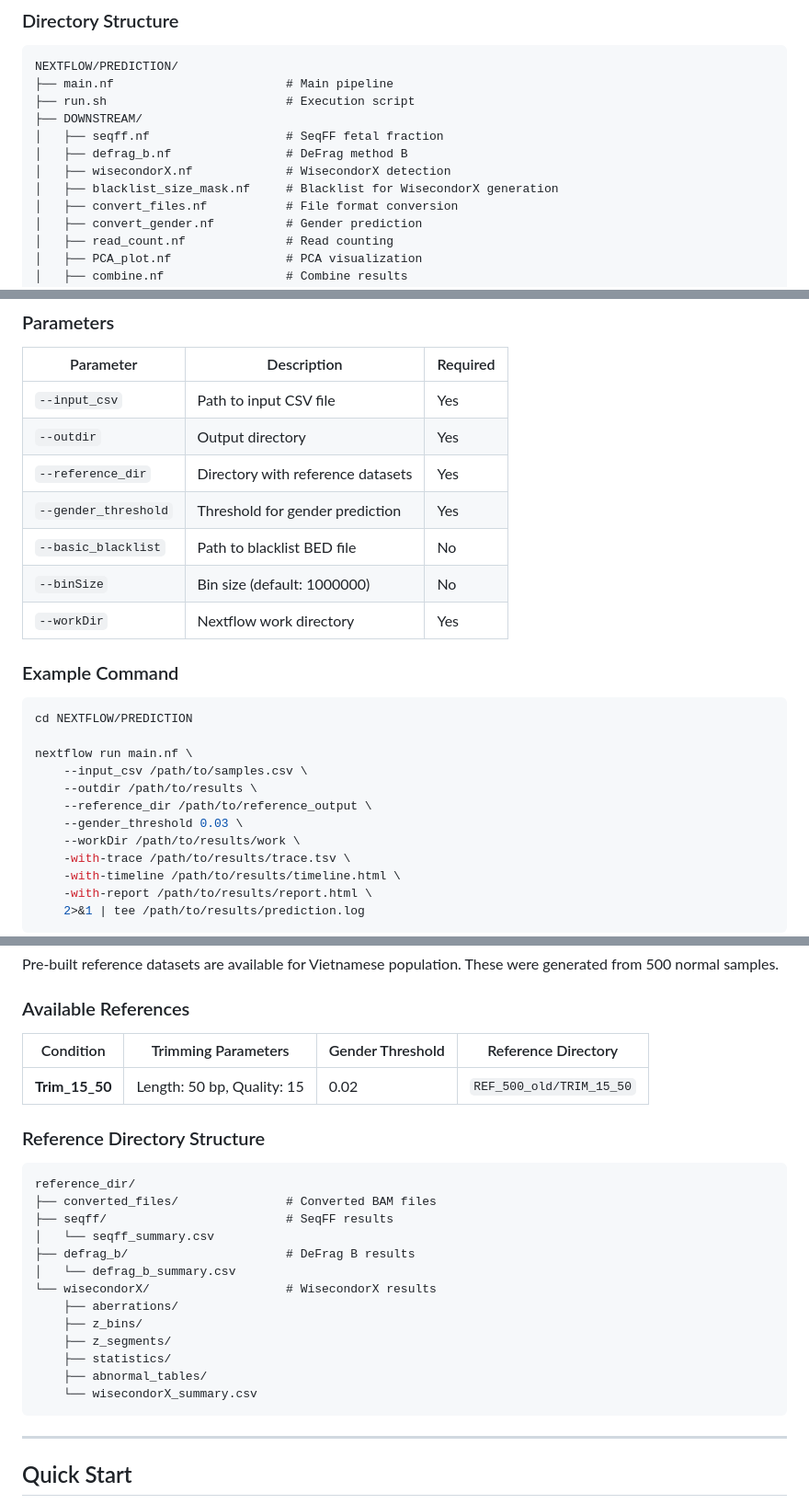
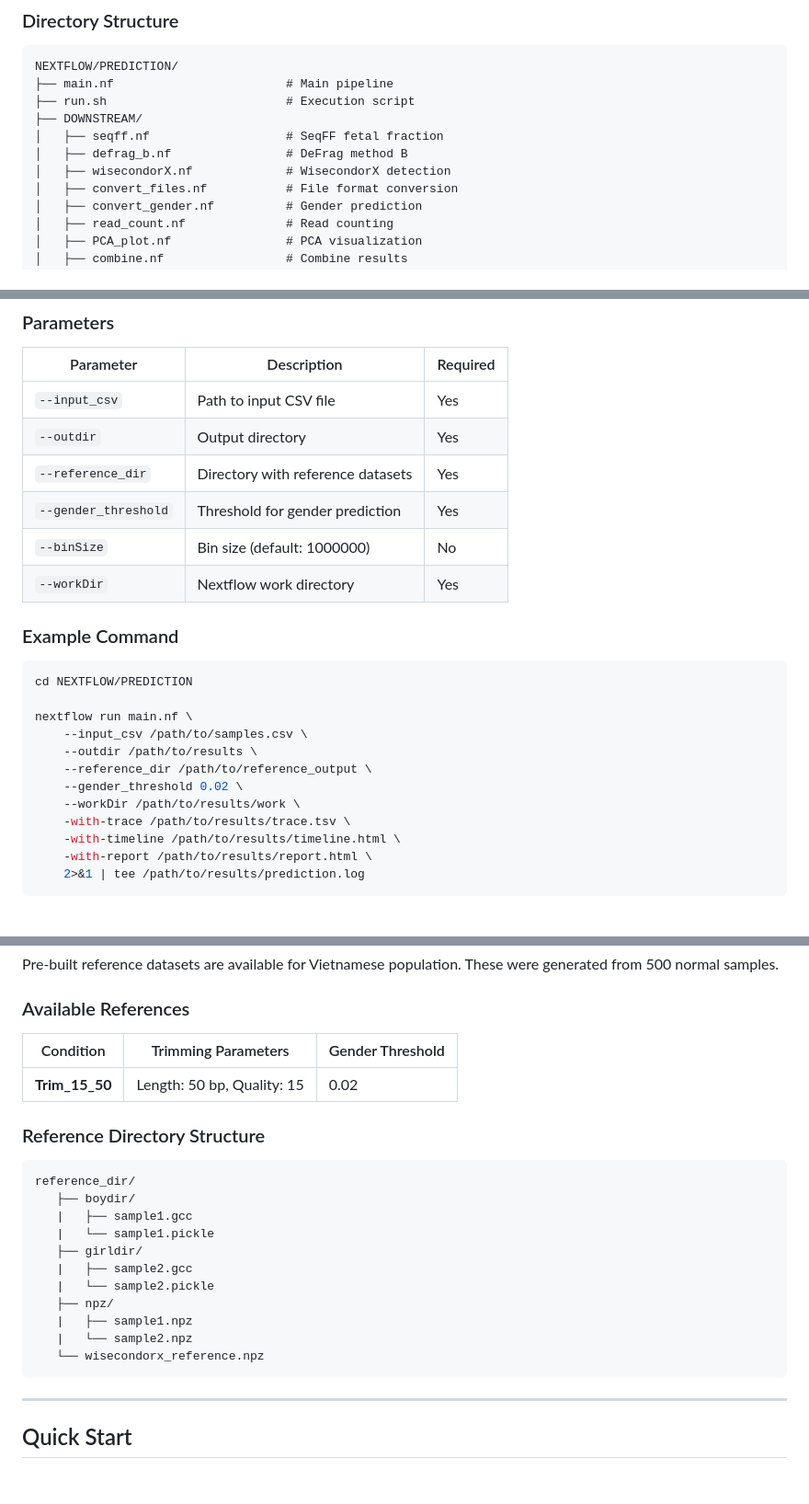
Before and after one commit to duongphat2701/NIPTorrent, a Markdown page: README.md, 3 parts joined by grey strips. Shown at 92% size. GitHub-like rendering; blank space fills up the shorter version.

````diff
--- a/README.md
+++ b/README.md
@@ -236,7 +236,6 @@ NEXTFLOW/PREDICTION/
 │   ├── seqff.nf                   # SeqFF fetal fraction
 │   ├── defrag_b.nf                # DeFrag method B
 │   ├── wisecondorX.nf             # WisecondorX detection
-│   ├── blacklist_size_mask.nf     # Blacklist for WisecondorX generation
 │   ├── convert_files.nf           # File format conversion
 │   ├── convert_gender.nf          # Gender prediction
 │   ├── read_count.nf              # Read counting
@@ -257,7 +256,6 @@ NEXTFLOW/PREDICTION/
 | `--outdir` | Output directory | Yes |
 | `--reference_dir` | Directory with reference datasets | Yes |
 | `--gender_threshold` | Threshold for gender prediction | Yes |
-| `--basic_blacklist` | Path to blacklist BED file | No |
 | `--binSize` | Bin size (default: 1000000) | No |
 | `--workDir` | Nextflow work directory | Yes |
 
@@ -270,7 +268,7 @@ nextflow run main.nf \
     --input_csv /path/to/samples.csv \
     --outdir /path/to/results \
     --reference_dir /path/to/reference_output \
-    --gender_threshold 0.03 \
+    --gender_threshold 0.02 \
     --workDir /path/to/results/work \
     -with-trace /path/to/results/trace.tsv \
     -with-timeline /path/to/results/timeline.html \
@@ -344,26 +342,24 @@ Pre-built reference datasets are available for Vietnamese population. These were
 
 ### Available References
 
-| Condition | Trimming Parameters | Gender Threshold | Reference Directory |
-|-----------|---------------------|-----------------|---------------------|
-| **Trim_15_50** | Length: 50 bp, Quality: 15 | 0.02 | `REF_500_old/TRIM_15_50` |
+| Condition | Trimming Parameters | Gender Threshold |
+|-----------|---------------------|-----------------|
+| **Trim_15_50** | Length: 50 bp, Quality: 15 | 0.02 |
 
 ### Reference Directory Structure
 
 ```
 reference_dir/
-├── converted_files/               # Converted BAM files
-├── seqff/                         # SeqFF results
-│   └── seqff_summary.csv
-├── defrag_b/                      # DeFrag B results
-│   └── defrag_b_summary.csv
-└── wisecondorX/                   # WisecondorX results
-    ├── aberrations/
-    ├── z_bins/
-    ├── z_segments/
-    ├── statistics/
-    ├── abnormal_tables/
-    └── wisecondorX_summary.csv
+   ├── boydir/
+   |   ├── sample1.gcc
+   |   └── sample1.pickle
+   ├── girldir/
+   |   ├── sample2.gcc
+   |   └── sample2.pickle
+   ├── npz/
+   |   ├── sample1.npz
+   |   └── sample2.npz
+   └── wisecondorx_reference.npz
 ```
 
 ---
````
Also changed, not shown: other parts of README.md (+1 -1 lines).
